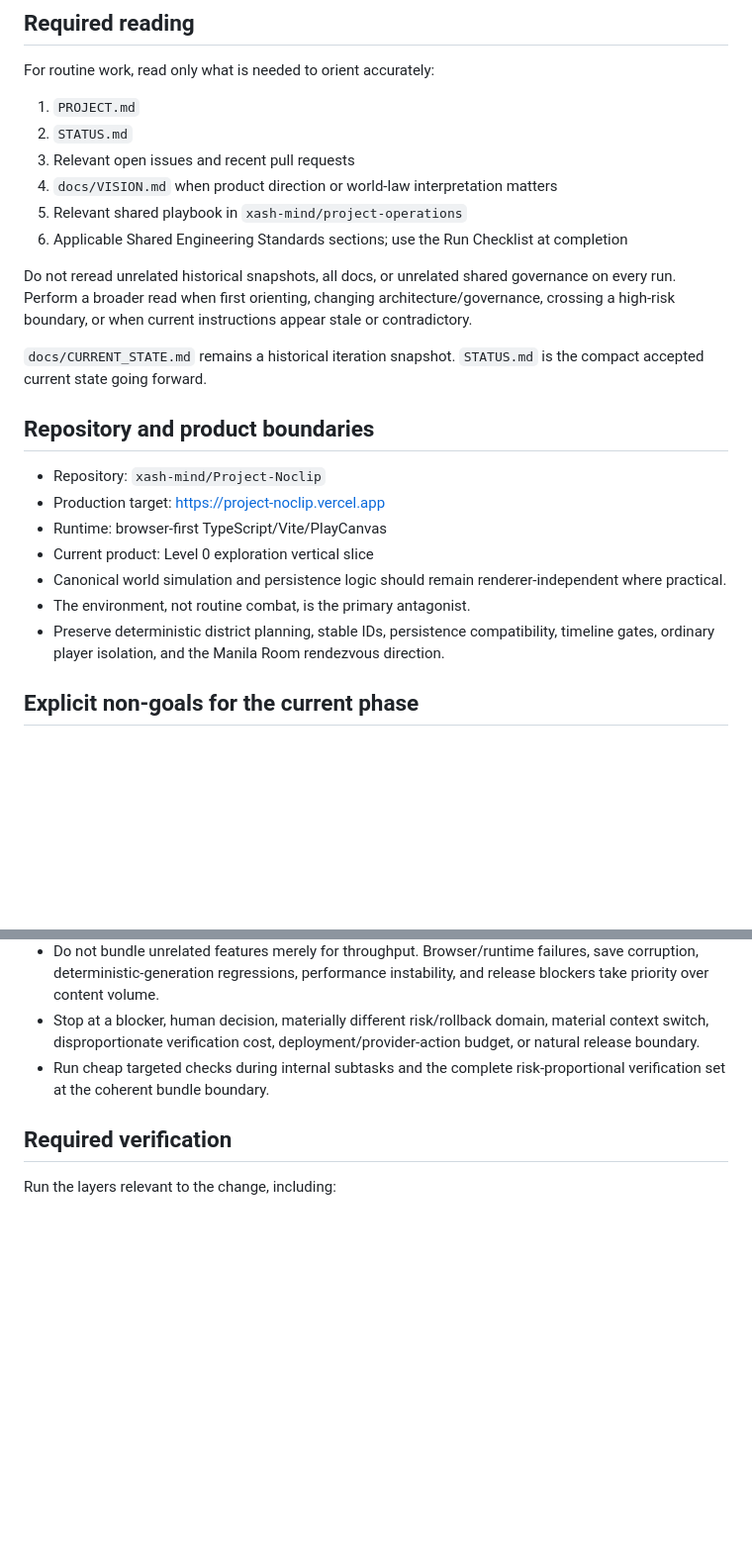
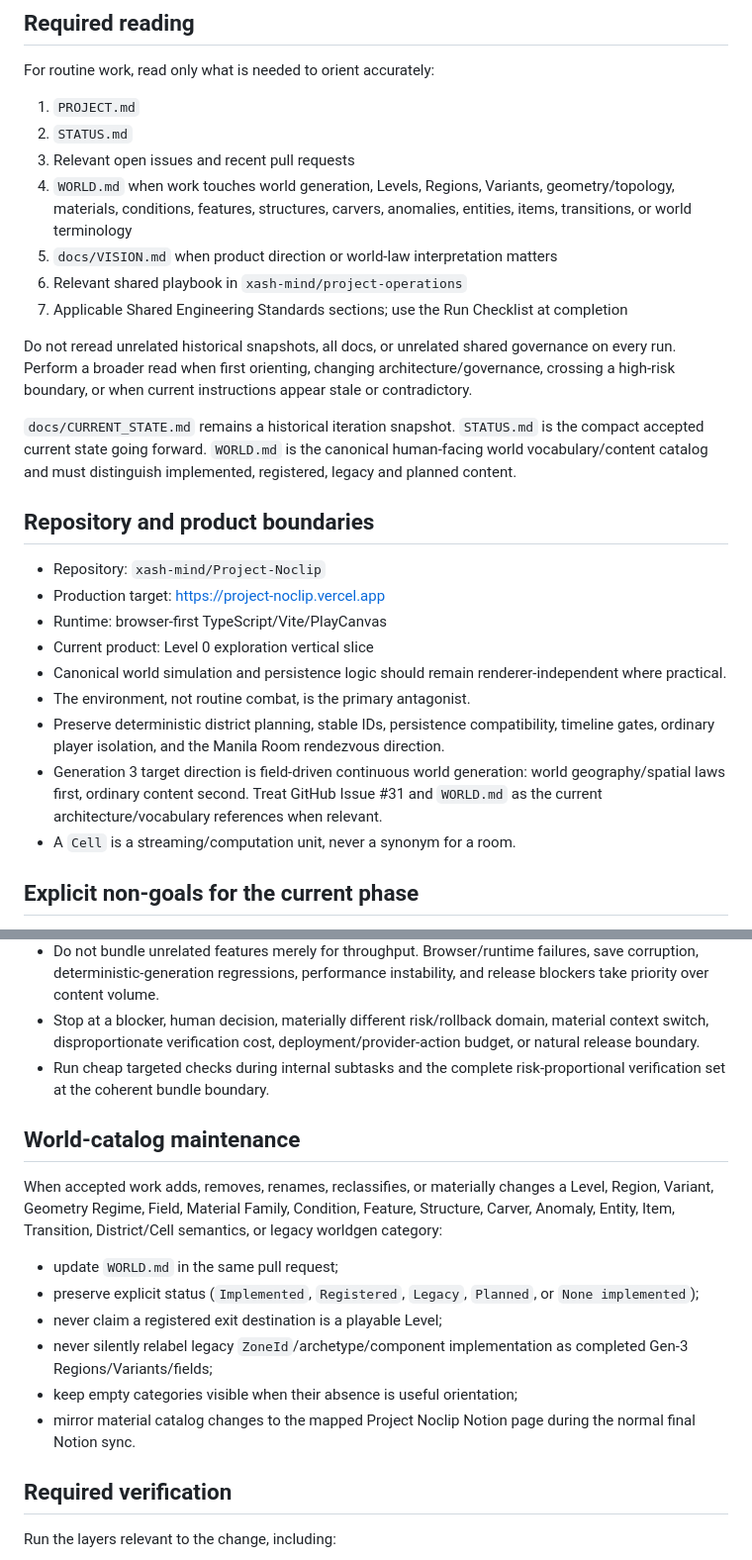
Before and after one commit to xash-mind/Project-Noclip, a Markdown page: AGENTS.md, 2 parts joined by grey strips. Shown at 99% size. Rendered like a GitHub page; blank space fills up the shorter version.

Commit message:
docs: require world bible for worldgen changes

```diff
--- a/AGENTS.md
+++ b/AGENTS.md
@@ -7,13 +7,14 @@ For routine work, read only what is needed to orient accurately:
 1. `PROJECT.md`
 2. `STATUS.md`
 3. Relevant open issues and recent pull requests
-4. `docs/VISION.md` when product direction or world-law interpretation matters
-5. Relevant shared playbook in `xash-mind/project-operations`
-6. Applicable Shared Engineering Standards sections; use the Run Checklist at completion
+4. `WORLD.md` when work touches world generation, Levels, Regions, Variants, geometry/topology, materials, conditions, features, structures, carvers, anomalies, entities, items, transitions, or world terminology
+5. `docs/VISION.md` when product direction or world-law interpretation matters
+6. Relevant shared playbook in `xash-mind/project-operations`
+7. Applicable Shared Engineering Standards sections; use the Run Checklist at completion
 
 Do not reread unrelated historical snapshots, all docs, or unrelated shared governance on every run. Perform a broader read when first orienting, changing architecture/governance, crossing a high-risk boundary, or when current instructions appear stale or contradictory.
 
-`docs/CURRENT_STATE.md` remains a historical iteration snapshot. `STATUS.md` is the compact accepted current state going forward.
+`docs/CURRENT_STATE.md` remains a historical iteration snapshot. `STATUS.md` is the compact accepted current state going forward. `WORLD.md` is the canonical human-facing world vocabulary/content catalog and must distinguish implemented, registered, legacy and planned content.
 
 ## Repository and product boundaries
 
@@ -24,6 +25,8 @@ Do not reread unrelated historical snapshots, all docs, or unrelated shared gove
 - Canonical world simulation and persistence logic should remain renderer-independent where practical.
 - The environment, not routine combat, is the primary antagonist.
 - Preserve deterministic district planning, stable IDs, persistence compatibility, timeline gates, ordinary player isolation, and the Manila Room rendezvous direction.
+- Generation 3 target direction is field-driven continuous world generation: world geography/spatial laws first, ordinary content second. Treat GitHub Issue #31 and `WORLD.md` as the current architecture/vocabulary references when relevant.
+- A `Cell` is a streaming/computation unit, never a synonym for a room.
 
 ## Explicit non-goals for the current phase
 
@@ -60,6 +63,17 @@ Node.js `>=22.12.0` is required.
 - Stop at a blocker, human decision, materially different risk/rollback domain, material context switch, disproportionate verification cost, deployment/provider-action budget, or natural release boundary.
 - Run cheap targeted checks during internal subtasks and the complete risk-proportional verification set at the coherent bundle boundary.
 
+## World-catalog maintenance
+
+When accepted work adds, removes, renames, reclassifies, or materially changes a Level, Region, Variant, Geometry Regime, Field, Material Family, Condition, Feature, Structure, Carver, Anomaly, Entity, Item, Transition, District/Cell semantics, or legacy worldgen category:
+
+- update `WORLD.md` in the same pull request;
+- preserve explicit status (`Implemented`, `Registered`, `Legacy`, `Planned`, or `None implemented`);
+- never claim a registered exit destination is a playable Level;
+- never silently relabel legacy `ZoneId`/archetype/component implementation as completed Gen-3 Regions/Variants/fields;
+- keep empty categories visible when their absence is useful orientation;
+- mirror material catalog changes to the mapped Project Noclip Notion page during the normal final Notion sync.
+
 ## Required verification
 
 Run the layers relevant to the change, including:
```
